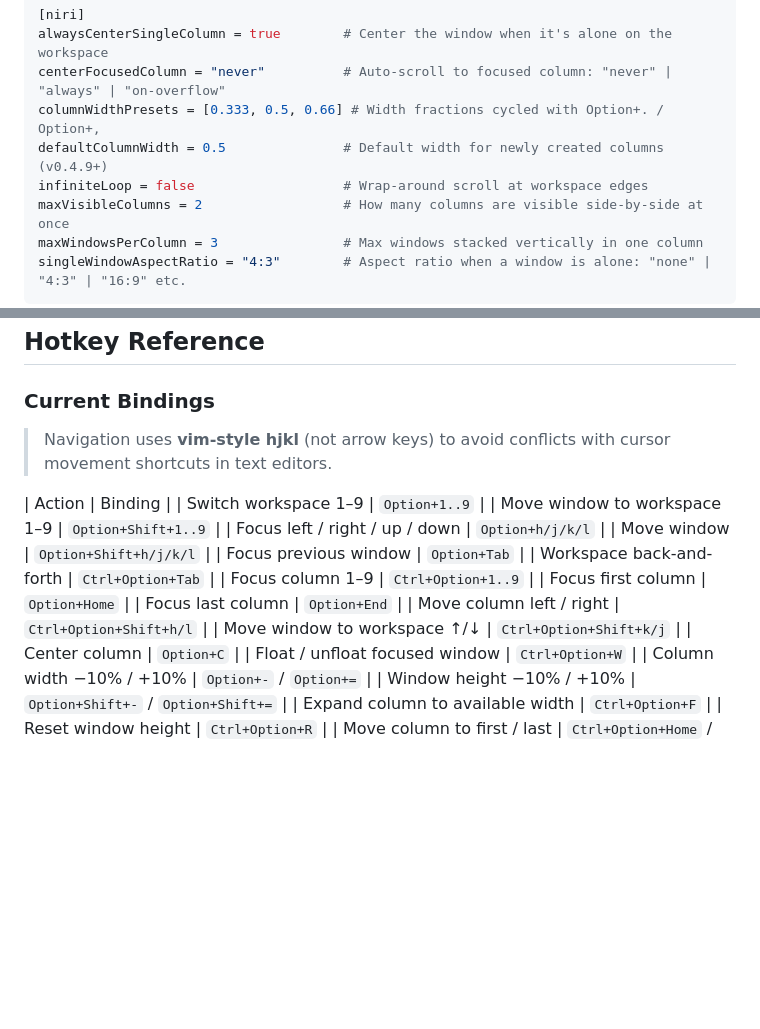
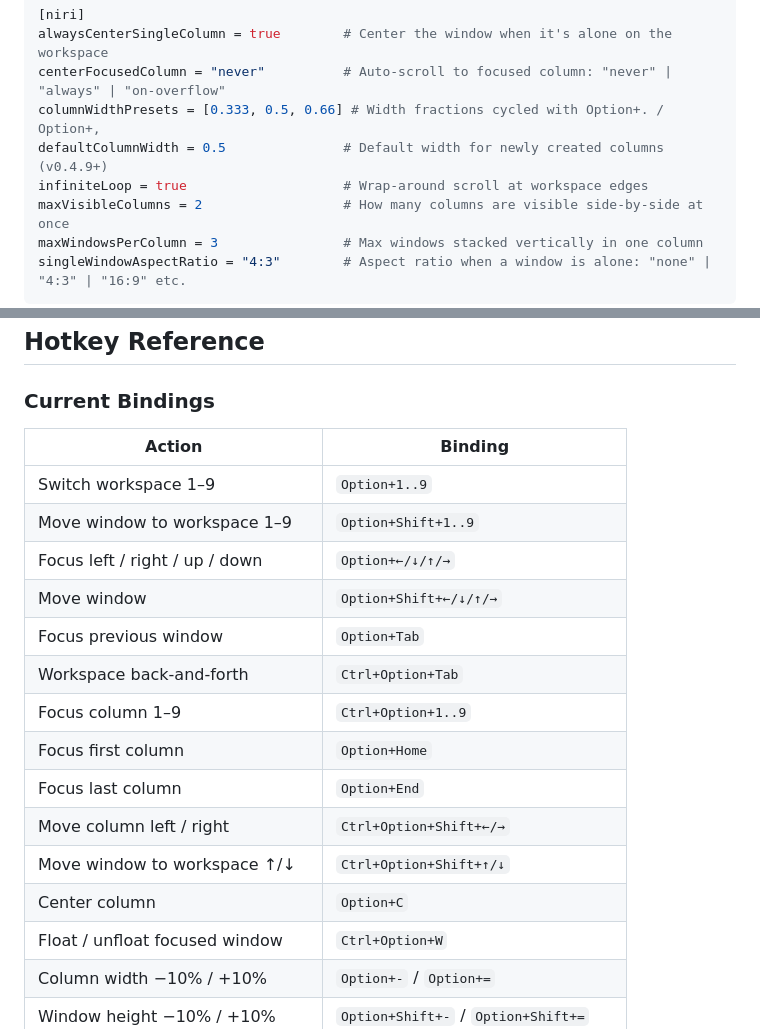
Before and after one commit to theskumar/dotfiles, a Markdown page: docs/OMNIWM.md, 2 parts joined by grey strips. Rendered like a GitHub page; blank space fills up the shorter version.

```diff
--- a/docs/OMNIWM.md
+++ b/docs/OMNIWM.md
@@ -79,7 +79,7 @@ alwaysCenterSingleColumn = true        # Center the window when it's alone on th
 centerFocusedColumn = "never"          # Auto-scroll to focused column: "never" | "always" | "on-overflow"
 columnWidthPresets = [0.333, 0.5, 0.66] # Width fractions cycled with Option+. / Option+,
 defaultColumnWidth = 0.5               # Default width for newly created columns (v0.4.9+)
-infiniteLoop = false                   # Wrap-around scroll at workspace edges
+infiniteLoop = true                    # Wrap-around scroll at workspace edges
 maxVisibleColumns = 2                  # How many columns are visible side-by-side at once
 maxWindowsPerColumn = 3                # Max windows stacked vertically in one column
 singleWindowAspectRatio = "4:3"        # Aspect ratio when a window is alone: "none" | "4:3" | "16:9" etc.
@@ -384,20 +409,19 @@ type = "main"       # "main" = primary/built-in | "secondary" = external monitor
 
 ### Current Bindings
 
-> Navigation uses **vim-style hjkl** (not arrow keys) to avoid conflicts with cursor movement shortcuts in text editors.
-
 | Action | Binding |
+|--------|---------|
 | Switch workspace 1–9 | `Option+1..9` |
 | Move window to workspace 1–9 | `Option+Shift+1..9` |
-| Focus left / right / up / down | `Option+h/j/k/l` |
-| Move window | `Option+Shift+h/j/k/l` |
+| Focus left / right / up / down | `Option+←/↓/↑/→` |
+| Move window | `Option+Shift+←/↓/↑/→` |
 | Focus previous window | `Option+Tab` |
 | Workspace back-and-forth | `Ctrl+Option+Tab` |
 | Focus column 1–9 | `Ctrl+Option+1..9` |
 | Focus first column | `Option+Home` |
 | Focus last column | `Option+End` |
-| Move column left / right | `Ctrl+Option+Shift+h/l` |
-| Move window to workspace ↑/↓ | `Ctrl+Option+Shift+k/j` |
+| Move column left / right | `Ctrl+Option+Shift+←/→` |
+| Move window to workspace ↑/↓ | `Ctrl+Option+Shift+↑/↓` |
 | Center column | `Option+C` |
 | Float / unfloat focused window | `Ctrl+Option+W` |
 | Column width −10% / +10% | `Option+-` / `Option+=` |
```
Also changed, not shown: other parts of docs/OMNIWM.md (+35 -10 lines).
